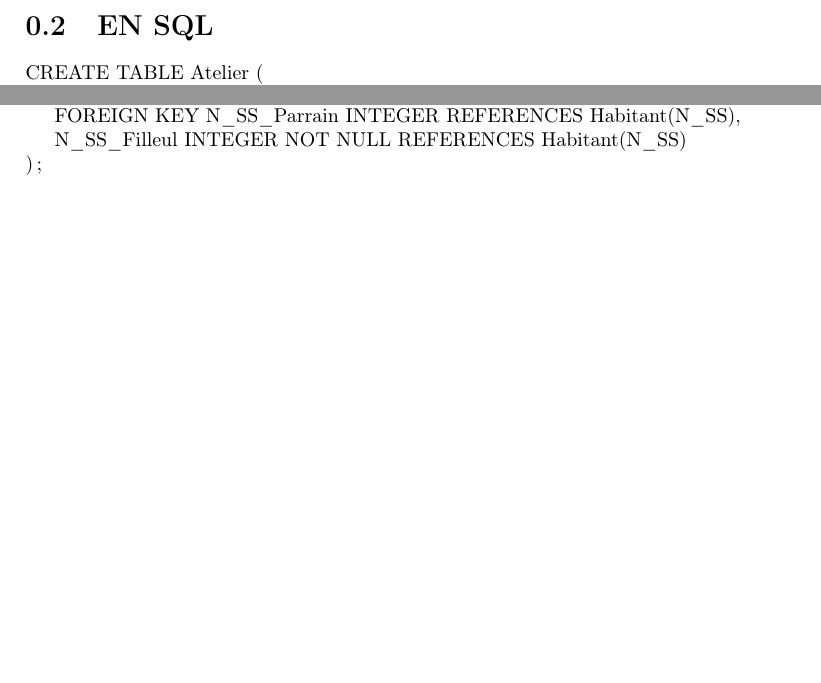
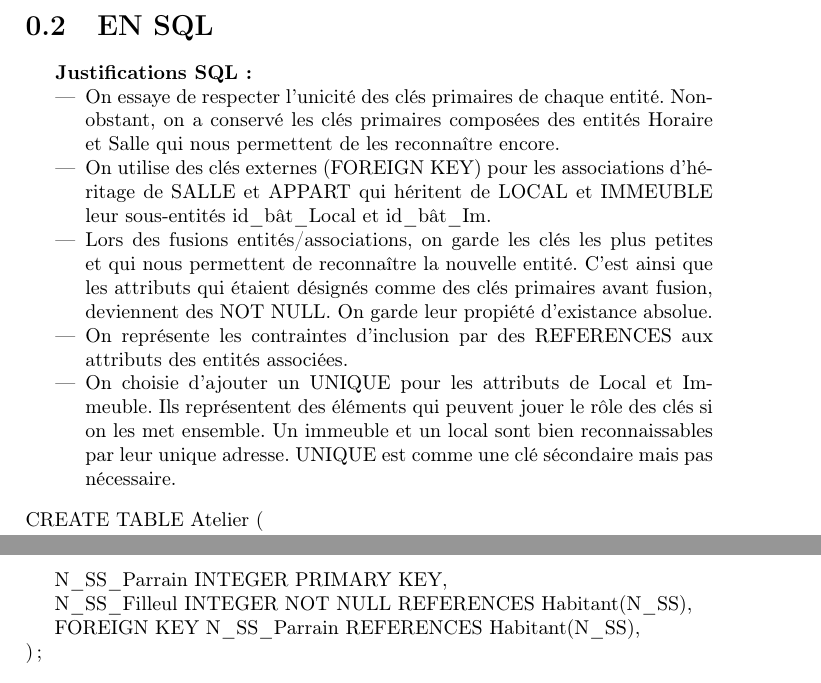
Before and after one commit to jeromecst/projetBDD, a LaTeX document (projet.tex): two parts of pages 4 and 5 of 5 before the commit and two parts of pages 4 and 6 of 6 after it, joined at a grey line, cut so that both start at the same text, the shorter picture padded with empty space. Compiled offline with pdfLaTeX.

Commit message:
justifications SQL

```diff
--- a/projet.tex
+++ b/projet.tex
@@ -96,6 +96,6 @@
 		\item	On fusionne les entités ATELIER avec les associations R\_THÈME, R\_ANIME et R\_A\_LIEU car la cardinalité minimum de l'entité ATELIER pour ces associations est 1. On ajoute les attributs nécessaires (les clés de ACTIVITÉ, HABITANT, HORAIRES et SALLE).
 		\item	On fusionne l'entité ACTIVITÉ avec l'association R\_DISCIPLINE car la cardinalité minimum de l'entité ATELIER pour cette association est 1. On ajoute les attributs nécessaires (les clés de DISC.\_ ART.).
 		\item	On fusionne l'entité HABITANT avec l'association R\_HABITE car la cardinalité minimum de l'entité HABITANT pour cette association est 1. On ajoute les attributs nécessaires (les clés de APPART).
-		\item On fusionne les IS\_A, c'est-à-dire LOCAL et BÂTIMENT deviennent LOCAL avec les attributs de bâtiment et de local. IMMEUBLE et BÂTIMENT avec les attributs de bâtiment et de immeuble.
+		\item   On fusionne les IS\_A, c'est-à-dire LOCAL et BÂTIMENT deviennent LOCAL avec les attributs de bâtiment et de local. IMMEUBLE et BÂTIMENT avec les attributs de bâtiment et de immeuble.
 		\item	On fusionne l'entité SALLE avec l'association R\_DANS\_LOCAL car la cardinalité minimum de l'entité SALLE pour cette association est 1. On ajoute les attributs nécessaires (les clés de LOCAL et donc de BÂTIMENT car c'est une entité faible).
 		\item	On fusionne l'entité APPART avec l'association R\_DANS\_2 car la cardinalité minimum de l'entité APPART pour cette association est 1. On ajoute les attributs nécessaires (les clés de IMMEUBLE et donc de BÂTIMENT car c'est une entité faible).
@@ -103,7 +104,17 @@
 
 	\end{itemize}
 	\newpage
-    \section{EN SQL}
+	\section{EN SQL}
+	\textbf{Justifications SQL: }
+	\begin{itemize}
+		\item On essaye de respecter l'unicité des clés primaires de chaque entité. Nonobstant, on a conservé les clés primaires composées des entités Horaire et Salle qui nous permettent de les reconnaître encore.
+		\item On utilise des clés externes (FOREIGN KEY) pour les associations d'héritage de SALLE et APPART qui héritent de LOCAL et IMMEUBLE leur sous-entités id\_bât\_Local et id\_bât\_Im.
+		\item Lors des fusions entités/associations, on garde les clés les plus petites et qui nous permettent de reconnaître la nouvelle entité. C'est ainsi que les attributs qui étaient désignés comme des clés primaires avant fusion,
+		deviennent des NOT NULL. On garde leur propiété d'existance absolue.
+		\item On représente les contraintes d'inclusion  par des REFERENCES aux attributs des entités associées.
+		\item On choisie d'ajouter un UNIQUE pour les attributs de Local et Immeuble. Ils représentent des éléments qui peuvent jouer le rôle des clés si on les met ensemble. Un immeuble et un local sont bien reconnaissables par leur unique adresse. UNIQUE est comme une clé sécondaire mais pas nécessaire.
+
+	\end{itemize}
 
 		\begin{tabbing}
 			CR\=EATE TABLE Atelier (\\
@@ -193,8 +205,9 @@
 		\end{tabbing}
 		\begin{tabbing}
 			CR\=EATE TABLE R\_Parraine (\\
-			\> FOREIGN KEY N\_SS\_Parrain INTEGER REFERENCES Habitant(N\_SS),\\
-			\> N\_SS\_Filleul INTEGER NOT NULL REFERENCES Habitant(N\_SS)\\);
+			\> N\_SS\_Parrain INTEGER PRIMARY KEY, \\
+			\> N\_SS\_Filleul INTEGER NOT NULL REFERENCES Habitant(N\_SS),\\
+			\> FOREIGN KEY N\_SS\_Parrain REFERENCES Habitant(N\_SS),\\);
 		\end{tabbing}
 		\begin{tabbing}
 			CR\=EATE TABLE R\_Lieu\_Possible (\\
```
Also changed, not shown: projet.tex (10 more changed lines).
